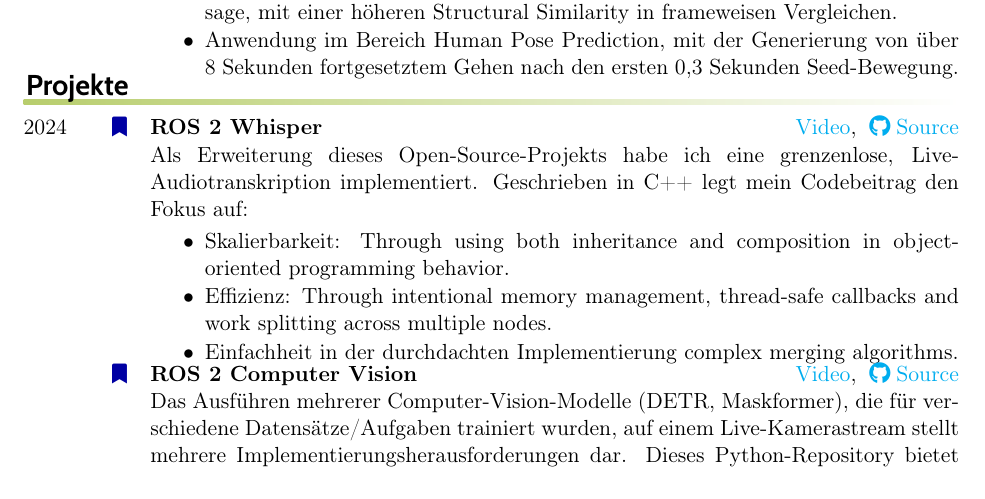
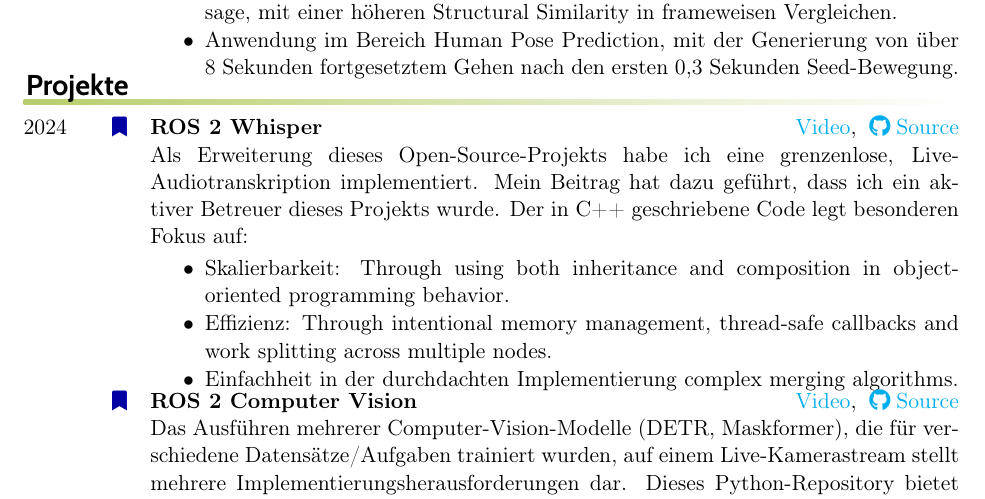
Before and after one commit to NathanCorral/CV, a LaTeX CV (CorralResume.tex, which reads src/projects.tex): part of page 2 of 3, cut so that both start at the same text. Compiled offline with pdfLaTeX.

Commit message:
Update ros whisper project

```diff
--- a/src/projects.tex
+++ b/src/projects.tex
@@ -1,7 +1,7 @@
 \begin{rubric}{Projekte}
 
-\entry*[2024] \textbf{ROS 2 Whisper} \hfill \href{https://github.com/NathanCorral/ros2_whisper/blob/dev-code-cleanup/doc/harry_potter_sample.gif}{Video}, \href{https://github.com/NathanCorral/ros2_whisper/tree/dev-code-cleanup}{\faGithub Source} \newline
-Als Erweiterung dieses Open-Source-Projekts habe ich eine grenzenlose, Live-Audiotranskription implementiert. Geschrieben in C++ legt mein Codebeitrag den Fokus auf: \newline
+\entry*[2024] \textbf{ROS 2 Whisper} \hfill \href{https://github.com/ros-ai/ros2_whisper/blob/main/doc/harry_potter_sample.gif}{Video}, \href{https://github.com/ros-ai/ros2_whisper}{\faGithub Source} \newline
+Als Erweiterung dieses Open-Source-Projekts habe ich eine grenzenlose, Live-Audiotranskription implementiert. Mein Beitrag hat dazu geführt, dass ich ein aktiver Betreuer dieses Projekts wurde. Der in C++ geschriebene Code legt besonderen Fokus auf: \newline
 \vspace{\CVItemizeHeaderSpacing} \begin{itemize}
 	\setlength{\itemsep}{\CVItemizeSpacing}
 	\item Skalierbarkeit:  Through using both inheritance and composition in object-oriented programming behavior.
```
Also changed, not shown: CorralResume.pdf.
